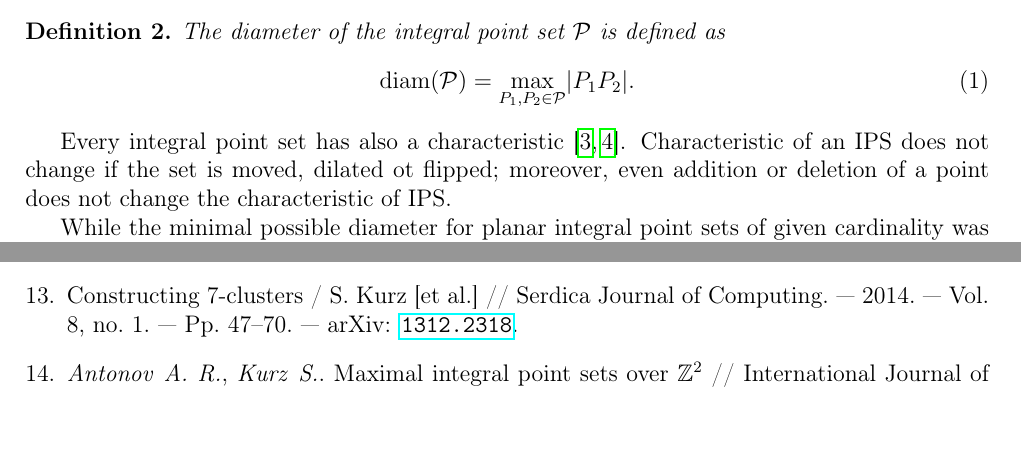
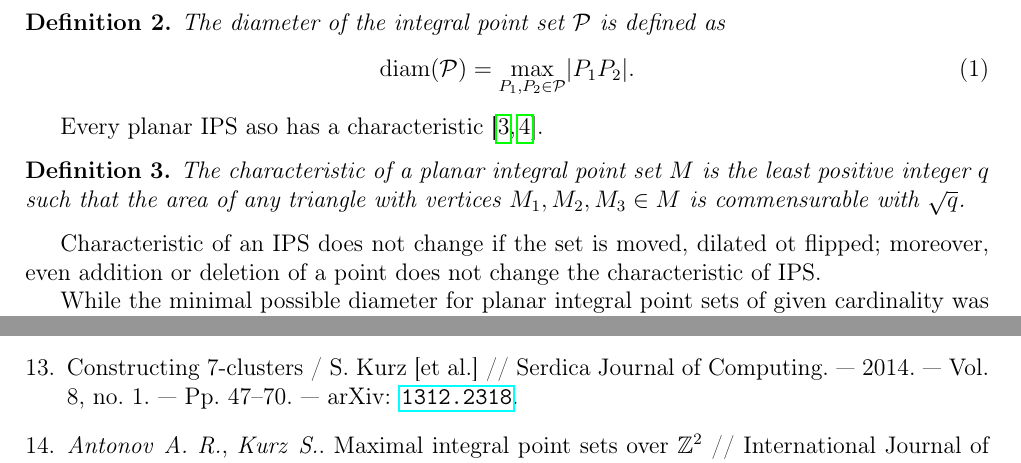
Before and after one commit to nickkolok/sct-statya, a LaTeX problem sheet (AvdMomZvolA_examples/ips_examples.tex): two parts of pages 1 and 8 of 9 before the commit and two parts of pages 1 and 9 of 9 after it, joined at a grey line, cut so that both start at the same text. Compiled offline with pdfLaTeX.

Commit message:
[AMZAE] Add the definition of characteristic

```diff
--- a/AvdMomZvolA_examples/ips_examples.tex
+++ b/AvdMomZvolA_examples/ips_examples.tex
@@ -99,7 +99,13 @@ define the diameter of a finite point set.
 	\end{equation}
 \end{dfn}
 
-Every integral point set has also a characteristic~\cite{kemnitz1988punktmengen,kurz2005characteristic}.
+Every planar IPS aso has a characteristic~\cite{kemnitz1988punktmengen,kurz2005characteristic}.
+
+\begin{dfn}
+	The characteristic of a planar integral point set $M$ is the least positive integer $q$
+	such that the area of any triangle with vertices $M_1, M_2, M_3 \in M$
+	is commensurable with $\sqrt{q}$.
+\end{dfn}
 Characteristic of an IPS does not change if the set is moved, dilated ot flipped;
 moreover, even addition or deletion of a point does not change the characteristic of IPS.
 
```
